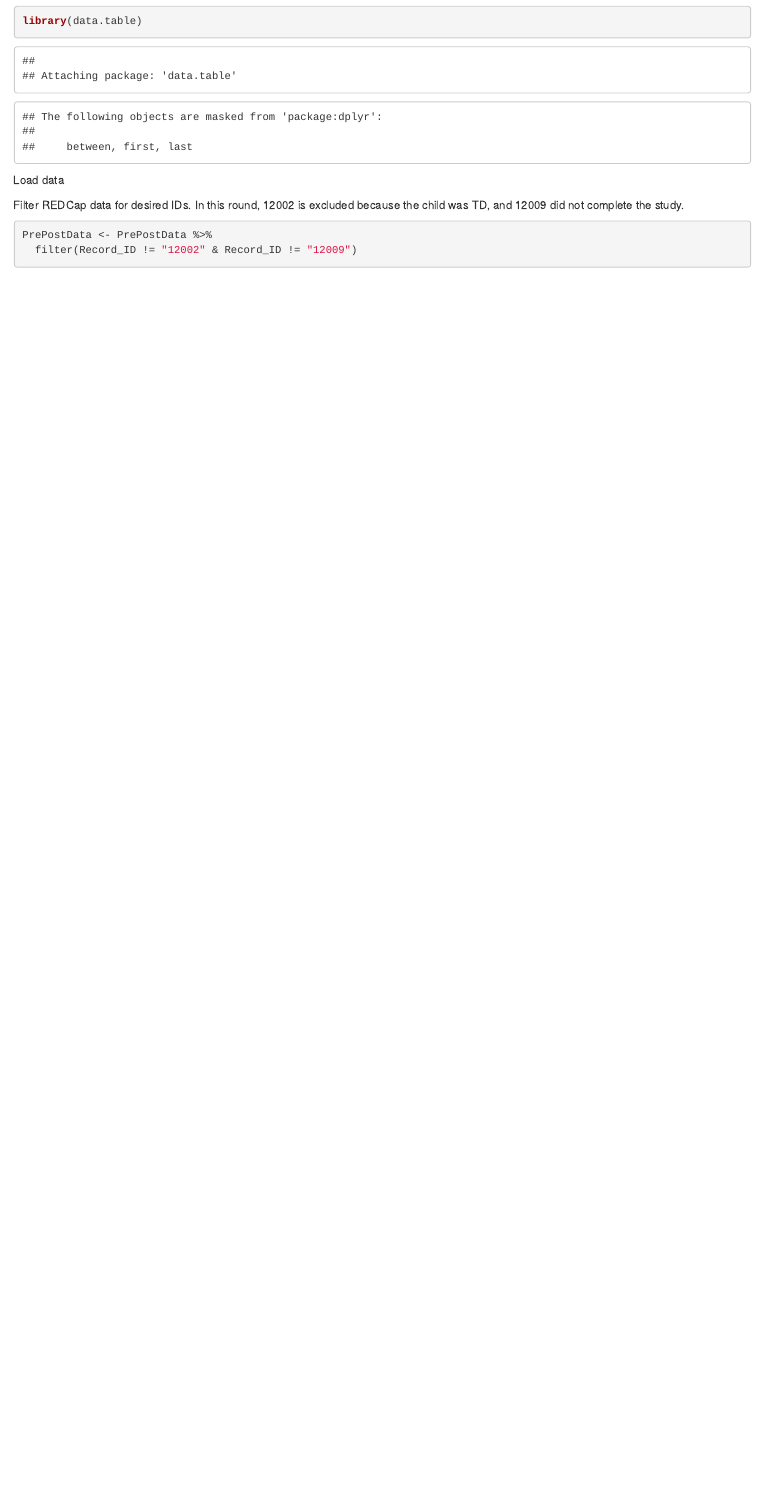
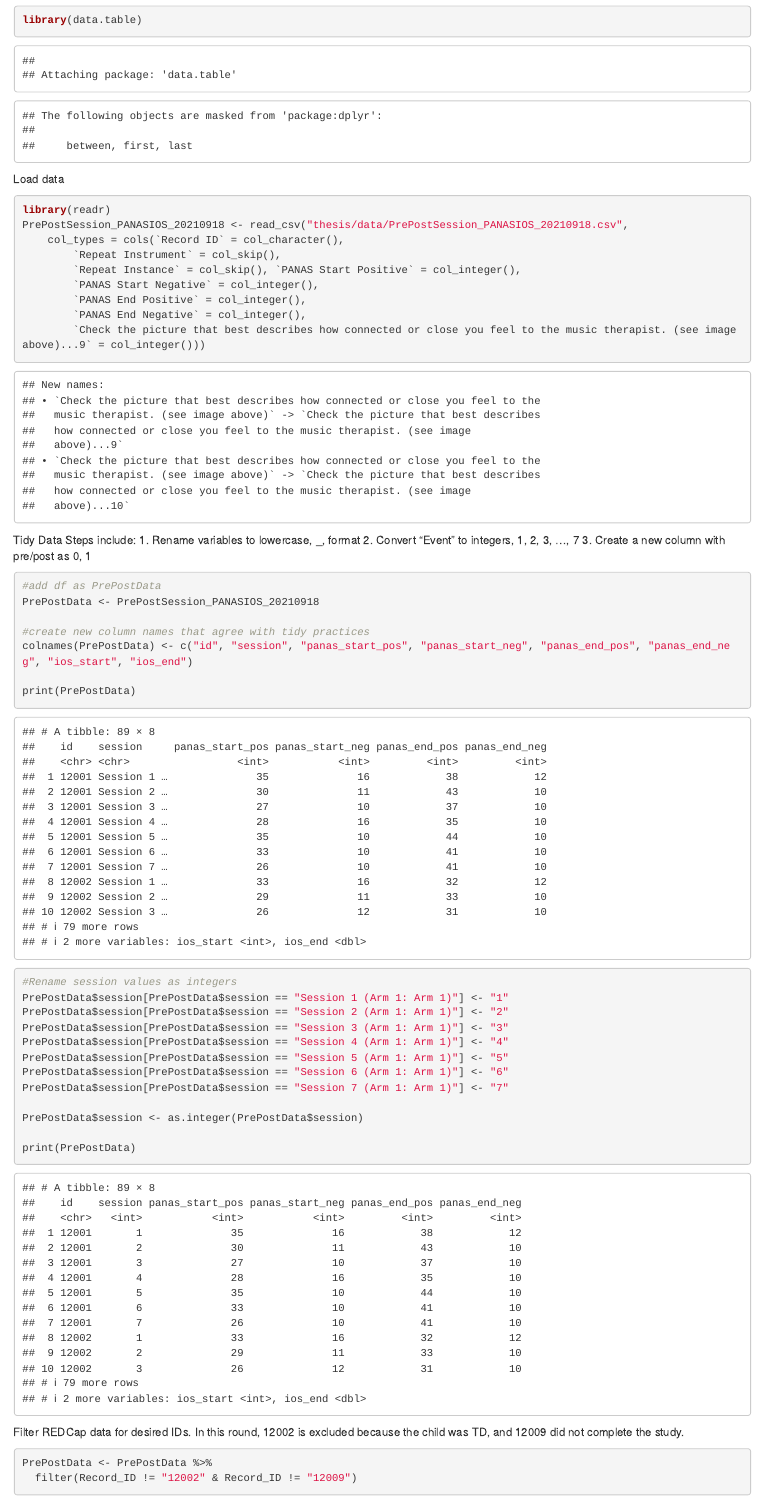
Before and after one commit to crawlezs/MBMS-Data-Analysis-, an R Markdown document (prepostsessiondata_filter(pre).Rmd): the page in a window 1100 px wide, from 400 px down before the commit and from 440 px down after it, so that both start at the same text. Rendered offline with R 4.5, knitr and Pandoc, with nearby package versions; some code elsewhere in the file could not run offline.

Commit message:
load data and tidy data sequence type

````diff
--- a/prepostsessiondata_filter(pre).Rmd
+++ b/prepostsessiondata_filter(pre).Rmd
@@ -11,7 +13,45 @@ library(data.table)
 
 Load data
 ```{r}
+library(readr)
+PrePostSession_PANASIOS_20210918 <- read_csv("thesis/data/PrePostSession_PANASIOS_20210918.csv",
+    col_types = cols(`Record ID` = col_character(),
+        `Repeat Instrument` = col_skip(),
+        `Repeat Instance` = col_skip(), `PANAS Start Positive` = col_integer(),
+        `PANAS Start Negative` = col_integer(),
+        `PANAS End Positive` = col_integer(),
+        `PANAS End Negative` = col_integer(),
+        `Check the picture that best describes how connected or close you feel to the music therapist. (see image above)...9` = col_integer()))
+```
 
+Tidy Data
+Steps include:
+1. Rename variables to lowercase, _, format
+2. Convert "Event" to integers, 1, 2, 3, ..., 7
+3. Create a new column with pre/post as 0, 1
+
+```{r}
+#add df as PrePostData
+PrePostData <- PrePostSession_PANASIOS_20210918
+
+#create new column names that agree with tidy practices
+colnames(PrePostData) <- c("id", "session", "panas_start_pos", "panas_start_neg", "panas_end_pos", "panas_end_neg", "ios_start", "ios_end")
+
+print(PrePostData)
+```
+```{r}
+#Rename session values as integers
+PrePostData$session[PrePostData$session == "Session 1 (Arm 1: Arm 1)"] <- "1"
+PrePostData$session[PrePostData$session == "Session 2 (Arm 1: Arm 1)"] <- "2"
+PrePostData$session[PrePostData$session == "Session 3 (Arm 1: Arm 1)"] <- "3"
+PrePostData$session[PrePostData$session == "Session 4 (Arm 1: Arm 1)"] <- "4"
+PrePostData$session[PrePostData$session == "Session 5 (Arm 1: Arm 1)"] <- "5"
+PrePostData$session[PrePostData$session == "Session 6 (Arm 1: Arm 1)"] <- "6"
+PrePostData$session[PrePostData$session == "Session 7 (Arm 1: Arm 1)"] <- "7"
+
+PrePostData$session <- as.integer(PrePostData$session)
+
+print(PrePostData)
 ```
 
 
````
Also changed, not shown: prepostsessiondata_filter(pre).Rmd (2 more changed lines).
